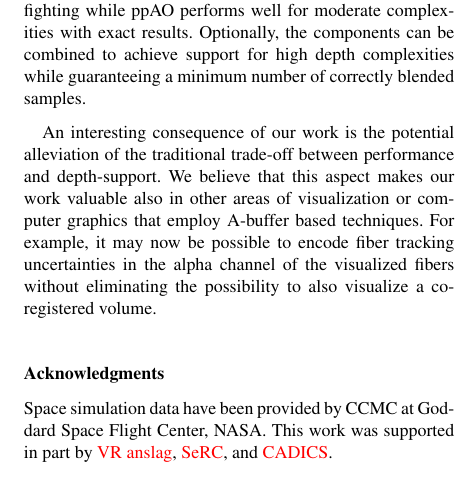
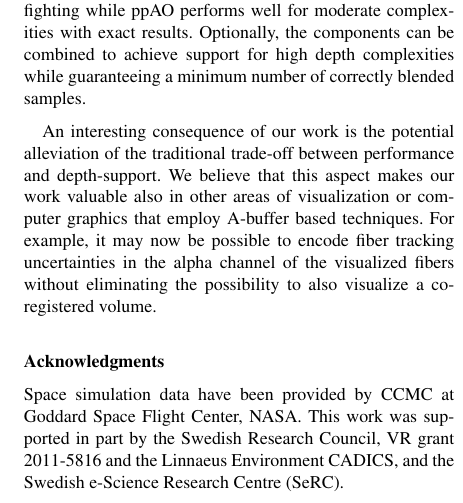
Before and after one commit to alexanderbock/paper-cgf14-avf, a LaTeX document (abuffervolumefusion.tex): part of one column of page 10 of 12, cut so that both start at the same text. Compiled offline with pdfLaTeX.

Commit message:
<vis14-recon>: Added grants.

```diff
--- a/abuffervolumefusion.tex
+++ b/abuffervolumefusion.tex
@@ -999,7 +999,8 @@ Space simulation data have been provided by CCMC at Goddard Space Flight Center,
 % the Center for Medical Image  Science and Visualization (CMIV) at Linköping University Sweden and Cyril Crassin.
 %%
 This work was supported in part by
- \red{VR anslag}, \red{SeRC}, and \red{CADICS}.
+the Swedish Research Council, VR grant 2011-5816 and the Linnaeus Environment CADICS, and
+the Swedish e-Science Research Centre (SeRC).
 
 \begin{figure*}[p]
   \centering
```
